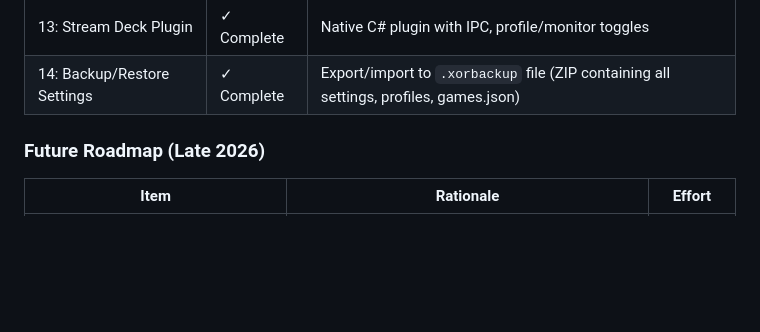
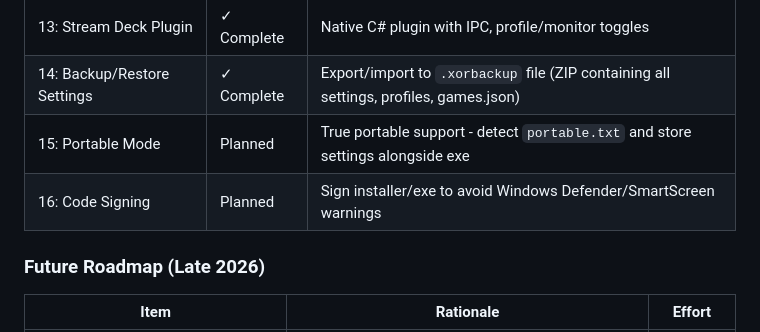
Before and after one commit to d-b-c-e/xoutputredux, a Markdown page: CLAUDE.md, the part around the change. Rendered like a GitHub page; blank space fills up the shorter version.

Commit message:
Add portable mode and code signing to roadmap
- Phase 15: Portable Mode - store settings alongside exe when portable.txt present
- Phase 16: Code Signing - sign installer to avoid Defender/SmartScreen warnings

Co-Authored-By: Claude Opus 4.5 <noreply@anthropic.com>

```diff
--- a/CLAUDE.md
+++ b/CLAUDE.md
@@ -103,6 +103,8 @@ XOutputRenew is based on principles from the archived XOutput project. Key code
 | 12: ViGEmBus Check | ✓ Complete | Driver detection, auto-install prompt |
 | 13: Stream Deck Plugin | ✓ Complete | Native C# plugin with IPC, profile/monitor toggles |
 | 14: Backup/Restore Settings | ✓ Complete | Export/import to `.xorbackup` file (ZIP containing all settings, profiles, games.json) |
+| 15: Portable Mode | Planned | True portable support - detect `portable.txt` and store settings alongside exe |
+| 16: Code Signing | Planned | Sign installer/exe to avoid Windows Defender/SmartScreen warnings |
 
 ### Future Roadmap (Late 2026)
 
```
